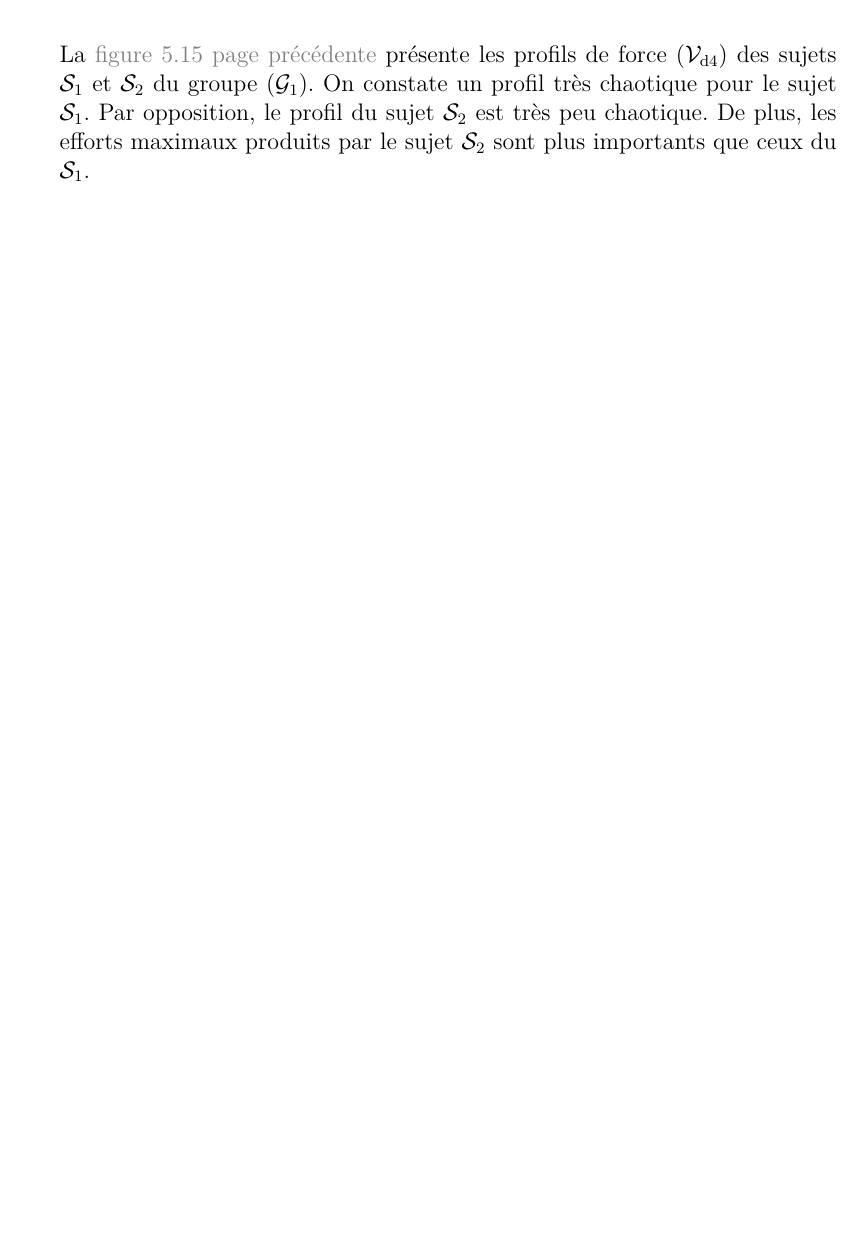
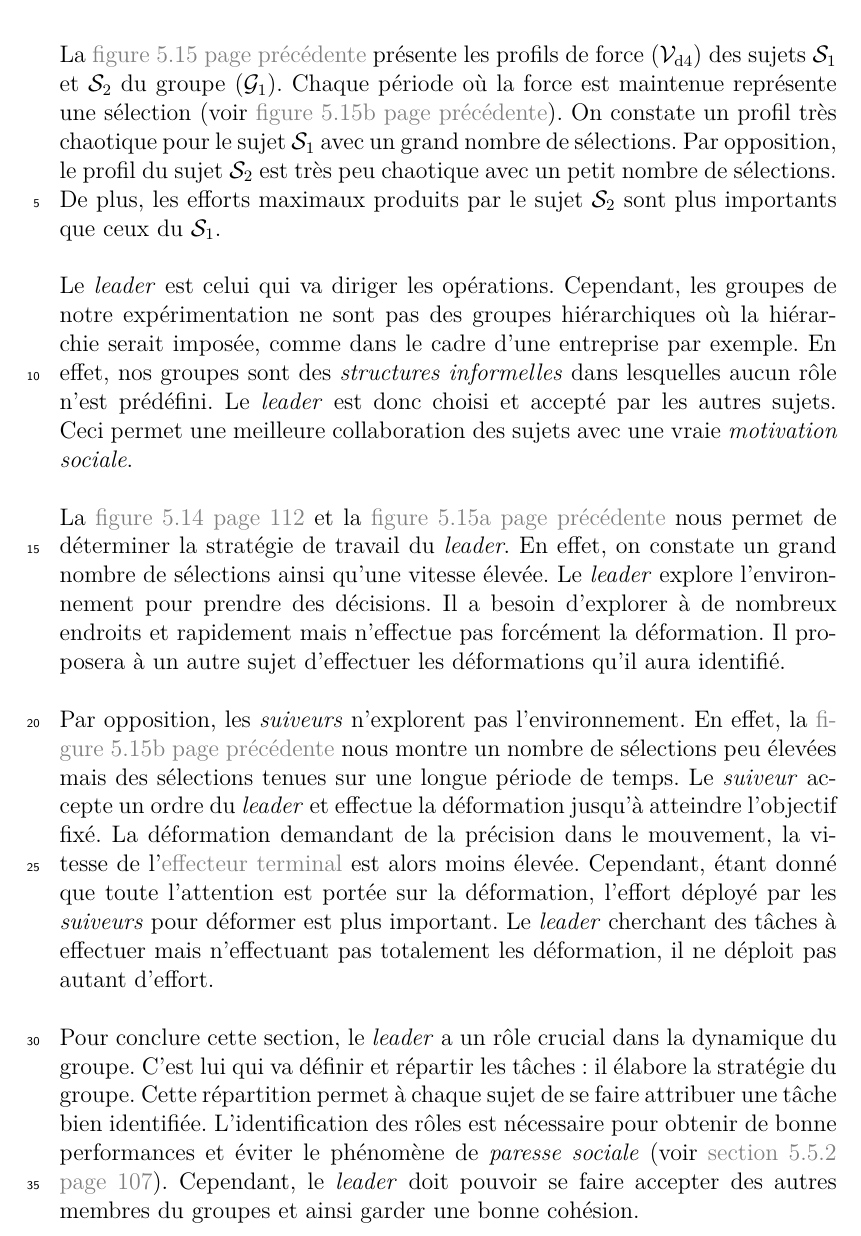
Before and after one commit to simard/These, a LaTeX thesis (main.tex): part of page 130 of 161 before the commit and part of page 130 of 163 after it, cut so that both start at the same text, the shorter picture padded with empty space. The pictures show the PDF file Thesis.pdf that the author committed with the source.

Commit message:
Write leader part for experimentation 3
The first part of analysis of third experimentation is about the description of a leader.

```diff
--- a/main.tex
+++ b/main.tex
@@ -2879,9 +2879,35 @@
 					\end{myfigure}
 
 					La \myref{fig-exp3-ProfilDeForceDuGroupeG1SurLaMoleculePrion} présente les profils de force \myvard{4} des sujets \mysubject{1} et \mysubject{2} du groupe \mygroup{1}.
-					On constate un profil très chaotique pour le sujet \mysubject{1}.
-					Par opposition, le profil du sujet \mysubject{2} est très peu chaotique.
+					Chaque période où la force est maintenue représente une sélection \myref*{fig-exp3-ProfilDeForceDuGroupeG1SurLaMoleculePrion-ProfilDeForceDeS2}.
+					On constate un profil très chaotique pour le sujet \mysubject{1} avec un grand nombre de sélections.
+					Par opposition, le profil du sujet \mysubject{2} est très peu chaotique avec un petit nombre de sélections.
 					De plus, les efforts maximaux produits par le sujet \mysubject{2} sont plus importants que ceux du \mysubject{1}.
+
+					Le \myemph{leader} est celui qui va diriger les opérations.
+					Cependant, les groupes de notre expérimentation ne sont pas des groupes hiérarchiques où la hiérarchie serait imposée, comme dans le cadre d'une entreprise par exemple.
+					En effet, nos groupes sont des \myemph{structures informelles} dans lesquelles aucun rôle n'est prédéfini.
+					Le \myemph{leader} est donc choisi et accepté par les autres sujets.
+					Ceci permet une meilleure collaboration des sujets avec une vraie \myemph{motivation sociale}.
+
+					La \myref{fig-exp3-VitesseMoyenneDesEffecteursTerminauxPourChacunDesSujetsDeG1} et la \myref{fig-exp3-ProfilDeForceDuGroupeG1SurLaMoleculePrion-ProfilDeForceDeS1} nous permet de déterminer la stratégie de travail du \myemph{leader}.
+					En effet, on constate un grand nombre de sélections ainsi qu'une vitesse élevée.
+					Le \myemph{leader} explore l'environnement pour prendre des décisions.
+					Il a besoin d'explorer à de nombreux endroits et rapidement mais n'effectue pas forcément la déformation.
+					Il proposera à un autre sujet d'effectuer les déformations qu'il aura identifié.
+
+					Par opposition, les \myemph{suiveurs} n'explorent pas l'environnement.
+					En effet, la \myref{fig-exp3-ProfilDeForceDuGroupeG1SurLaMoleculePrion-ProfilDeForceDeS2} nous montre un nombre de sélections peu élevées mais des sélections tenues sur une longue période de temps.
+					Le \myemph{suiveur} accepte un ordre du \myemph{leader} et effectue la déformation jusqu'à atteindre l'objectif fixé.
+					La déformation demandant de la précision dans le mouvement, la vitesse de l'\myglos{glo-EffecteurTerminal} est alors moins élevée.
+					Cependant, étant donné que toute l'attention est portée sur la déformation, l'effort déployé par les \myemph{suiveurs} pour déformer est plus important.
+					Le \myemph{leader} cherchant des tâches à effectuer mais n'effectuant pas totalement les déformation, il ne déploit pas autant d'effort.
+
+					Pour conclure cette section, le \myemph{leader} a un rôle crucial dans la dynamique du groupe.
+					C'est lui qui va définir et répartir les tâches : il élabore la stratégie du groupe.
+					Cette répartition permet à chaque sujet de se faire attribuer une tâche bien identifiée.
+					L'identification des rôles est nécessaire pour obtenir de bonne performances et éviter le phénomène de \myemph{paresse sociale} \myref*{sse-exp3-AvantageDuRemueMeningesPourLesQuadrinomes}.
+					Cependant, le \myemph{leader} doit pouvoir se faire accepter des autres membres du groupes et ainsi garder une bonne cohésion.
 				\end{mysubsection}
 			\end{mysection}
 			\begin{mysection}[sec-exp3-Synthese]{Synthèse}
```
Also changed, not shown: Thesis.pdf, main.tex (4 more changed lines).
